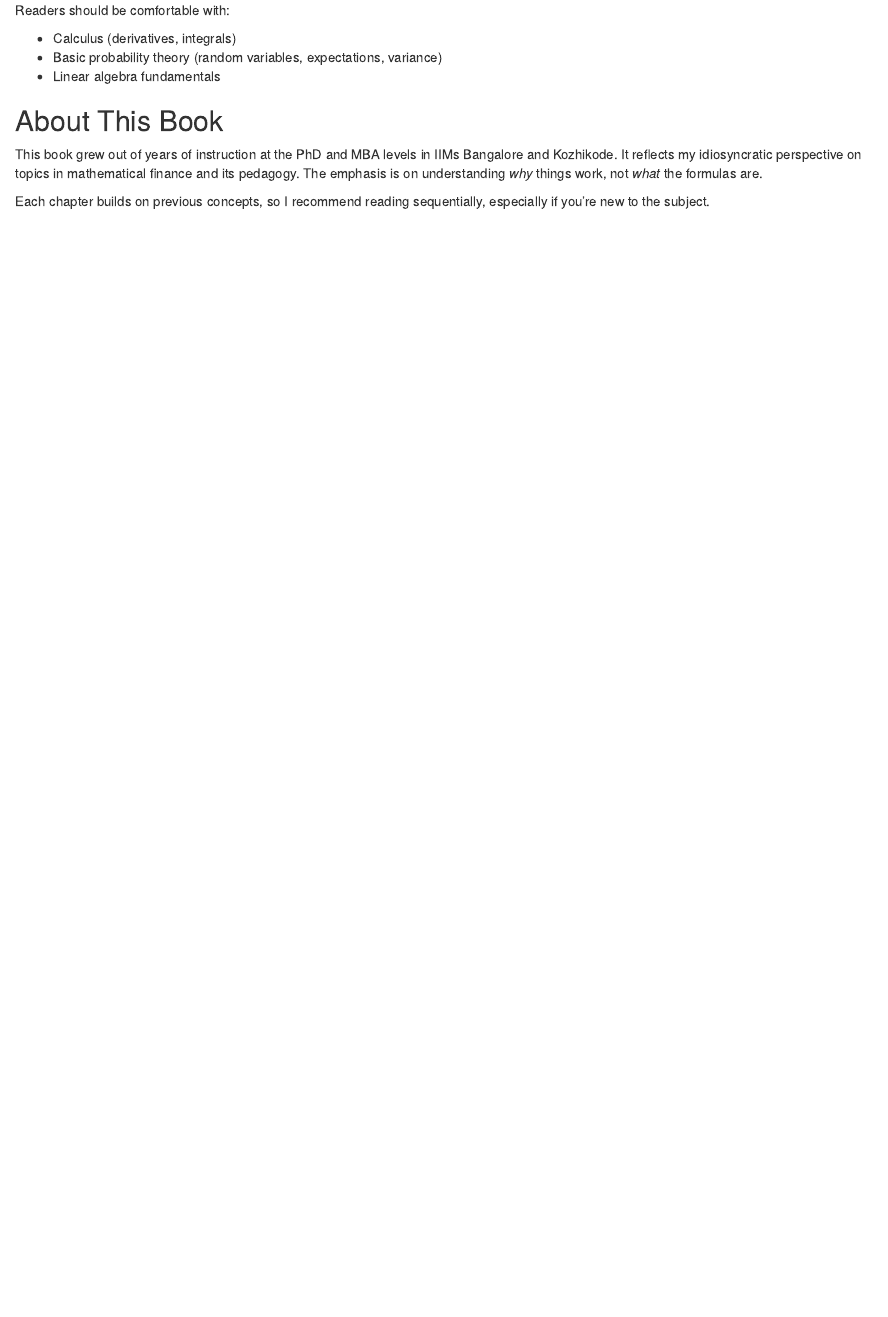
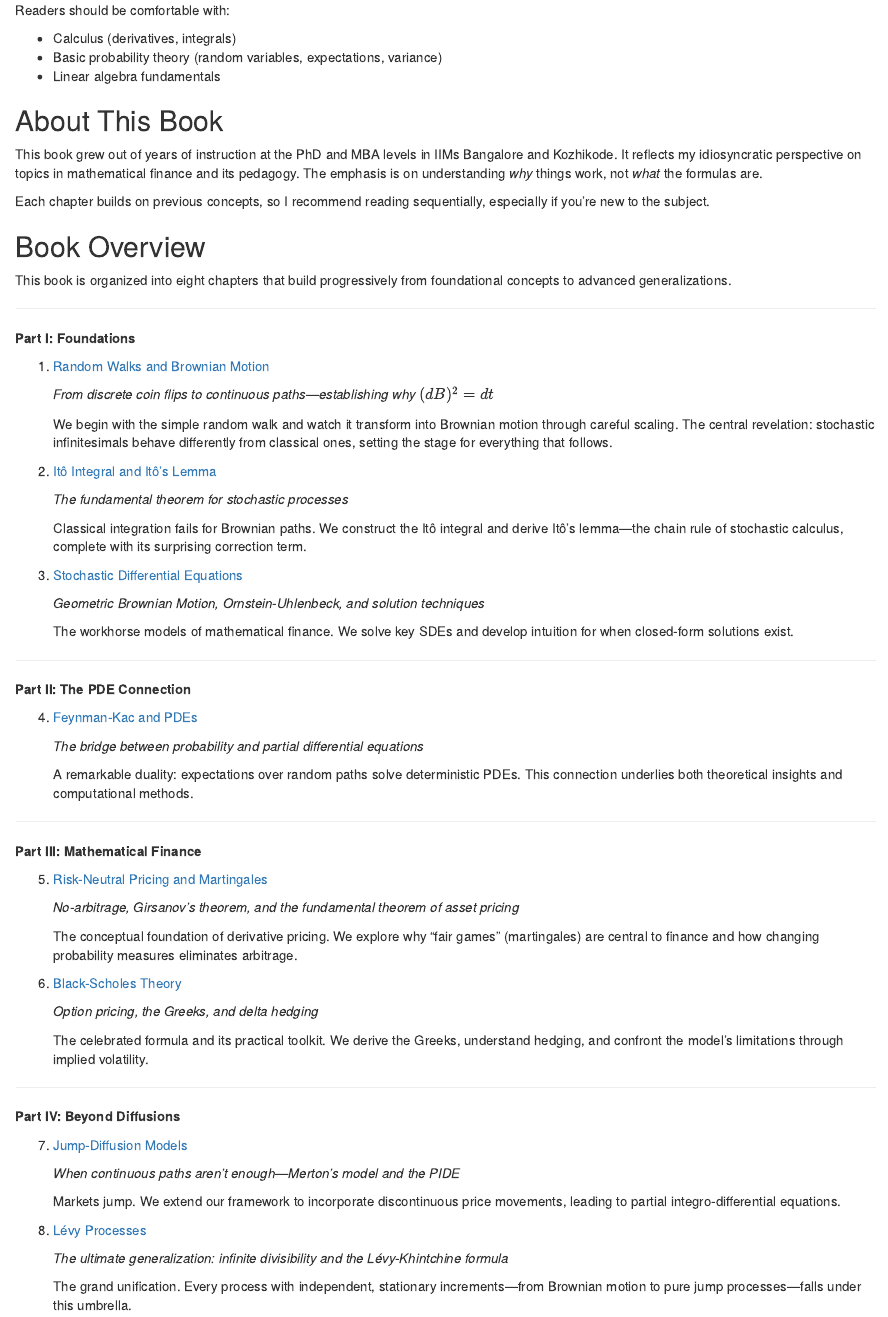
Before and after one commit to abhinavananddwivedi/book, an R Markdown document (index.Rmd): the page in a window 1100 px wide, from 550 px down. Rendered offline with R 4.5, knitr and Pandoc, with nearby package versions; drawn as R Markdown's standard HTML page in place of the format the file asks for.

Commit message:
hard coded table of contents in the intex.rmd file

```diff
--- a/index.Rmd
+++ b/index.Rmd
@@ -1,10 +1,9 @@
-
 ---
 title: "Stochastic Calculus: An Idiosyncratic Approach"
 author: "Abhinav Anand"
 date: "`r Sys.Date()`"
 site: bookdown::bookdown_site
 documentclass: book
-bibliography: [book.bib]
+bibliography: book.bib
 biblio-style: plainnat
 link-citations: yes
@@ -44,7 +39,74 @@ Readers should be comfortable with:
 
 This book grew out of years of instruction at the PhD and MBA levels in IIMs Bangalore and Kozhikode. It reflects my idiosyncratic perspective on topics in mathematical finance and its pedagogy. The emphasis is on understanding *why* things work, not *what* the formulas are.
 
-
 Each chapter builds on previous concepts, so I recommend reading sequentially, especially if you're new to the subject.
 
+## Book Overview {-}
+
+This book is organized into eight chapters that build progressively from foundational concepts to advanced generalizations.
+
 ---
+
+**Part I: Foundations**
+
+1. [Random Walks and Brownian Motion](random-walks-and-brownian-motion.html)
+
+   *From discrete coin flips to continuous paths—establishing why $(dB)^2 = dt$*
+
+   We begin with the simple random walk and watch it transform into Brownian motion through careful scaling. The central revelation: stochastic infinitesimals behave differently from classical ones, setting the stage for everything that follows.
+
+2. [Itô Integral and Itô's Lemma](itô-integral-and-itôs-lemma.html)
+
+   *The fundamental theorem for stochastic processes*
+
+   Classical integration fails for Brownian paths. We construct the Itô integral and derive Itô's lemma—the chain rule of stochastic calculus, complete with its surprising correction term.
+
+3. [Stochastic Differential Equations](stochastic-differential-equations.html)
+
+   *Geometric Brownian Motion, Ornstein-Uhlenbeck, and solution techniques*
+
+   The workhorse models of mathematical finance. We solve key SDEs and develop intuition for when closed-form solutions exist.
+
+---
+
+**Part II: The PDE Connection**
+
+4. [Feynman-Kac and PDEs](feynman-kac-and-pdes.html)
+
+   *The bridge between probability and partial differential equations*
+
+   A remarkable duality: expectations over random paths solve deterministic PDEs. This connection underlies both theoretical insights and computational methods.
+
+---
+
+**Part III: Mathematical Finance**
+
+5. [Risk-Neutral Pricing and Martingales](risk-neutral-pricing-and-martingales.html)
+
+   *No-arbitrage, Girsanov's theorem, and the fundamental theorem of asset pricing*
+
+   The conceptual foundation of derivative pricing. We explore why "fair games" (martingales) are central to finance and how changing probability measures eliminates arbitrage.
+
+6. [Black-Scholes Theory](black-scholes-theory.html)
+
+   *Option pricing, the Greeks, and delta hedging*
+
+   The celebrated formula and its practical toolkit. We derive the Greeks, understand hedging, and confront the model's limitations through implied volatility.
+
+---
+
+**Part IV: Beyond Diffusions**
+
+7. [Jump-Diffusion Models](jump-diffusion-models.html)
+
+   *When continuous paths aren't enough—Merton's model and the PIDE*
+
+   Markets jump. We extend our framework to incorporate discontinuous price movements, leading to partial integro-differential equations.
+
+8. [Lévy Processes](lévy-processes.html)
+
+   *The ultimate generalization: infinite divisibility and the Lévy-Khintchine formula*
+
+   The grand unification. Every process with independent, stationary increments—from Brownian motion to pure jump processes—falls under this umbrella.
+
+---
```
Also changed, not shown: docs/search_index.json, index.Rmd (6 more changed lines), 2 other files.
